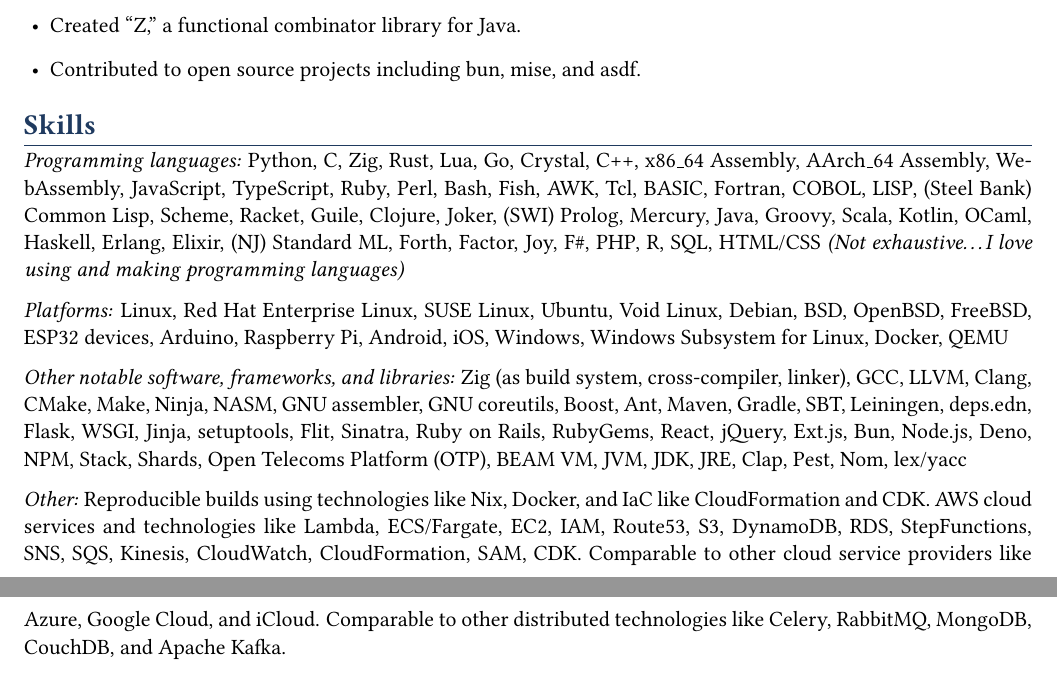
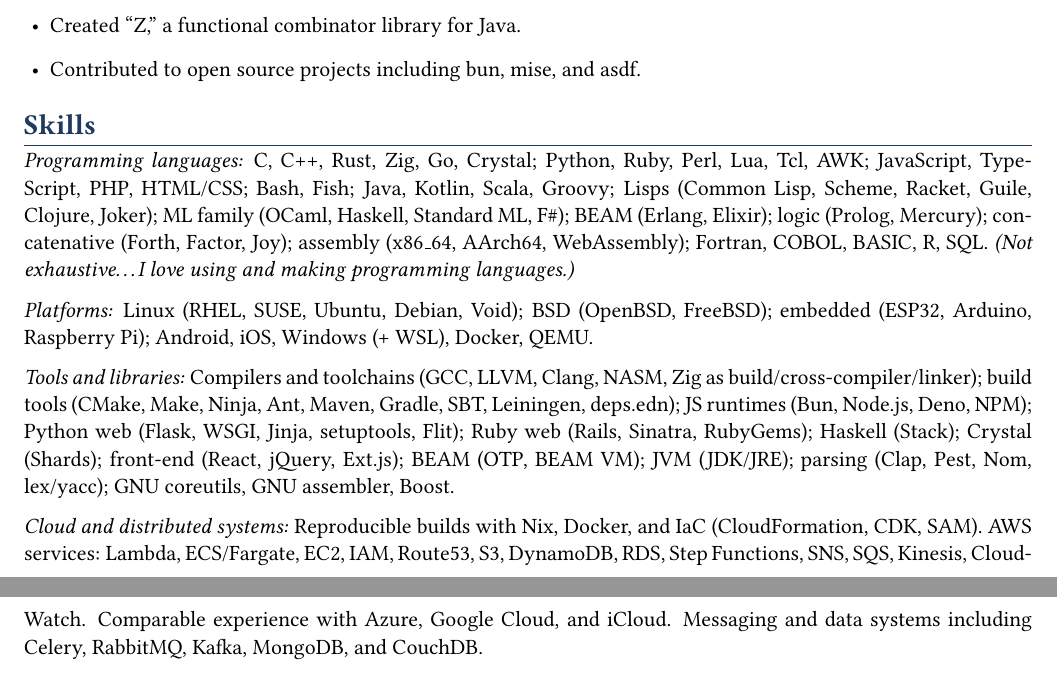
Before and after one commit to booniepepper/resume, a LaTeX CV (resume.tex): two parts of pages 3 and 4 of 4, joined at a grey line, cut so that both start at the same text. Compiled offline with pdfLaTeX.

Commit message:
tighten skills lists with grouping

```diff
--- a/resume.tex
+++ b/resume.tex
@@ -114,12 +114,12 @@
 
 \section*{Skills}
 
-\textit{Programming languages:} Python, C, Zig, Rust, Lua, Go, Crystal, C++, x86\_64 Assembly, AArch\_64 Assembly, WebAssembly, JavaScript, TypeScript, Ruby, Perl, Bash, Fish, AWK, Tcl, BASIC, Fortran, COBOL, LISP, (Steel Bank) Common Lisp, Scheme, Racket, Guile, Clojure, Joker, (SWI) Prolog, Mercury, Java, Groovy, Scala, Kotlin, OCaml, Haskell, Erlang, Elixir, (NJ) Standard ML, Forth, Factor, Joy, F\#, PHP, R, SQL, HTML/CSS \textit{(Not exhaustive\ldots I love using and making programming languages)}
+\textit{Programming languages:} C, C++, Rust, Zig, Go, Crystal; Python, Ruby, Perl, Lua, Tcl, AWK; JavaScript, TypeScript, PHP, HTML/CSS; Bash, Fish; Java, Kotlin, Scala, Groovy; Lisps (Common Lisp, Scheme, Racket, Guile, Clojure, Joker); ML family (OCaml, Haskell, Standard ML, F\#); BEAM (Erlang, Elixir); logic (Prolog, Mercury); concatenative (Forth, Factor, Joy); assembly (x86\_64, AArch64, WebAssembly); Fortran, COBOL, BASIC, R, SQL. \textit{(Not exhaustive\ldots I love using and making programming languages.)}
 
-\textit{Platforms:} Linux, Red Hat Enterprise Linux, SUSE Linux, Ubuntu, Void Linux, Debian, BSD, OpenBSD, FreeBSD, ESP32 devices, Arduino, Raspberry Pi, Android, iOS, Windows, Windows Subsystem for Linux, Docker, QEMU
+\textit{Platforms:} Linux (RHEL, SUSE, Ubuntu, Debian, Void); BSD (OpenBSD, FreeBSD); embedded (ESP32, Arduino, Raspberry Pi); Android, iOS, Windows (+ WSL), Docker, QEMU.
 
-\textit{Other notable software, frameworks, and libraries:} Zig (as build system, cross-compiler, linker), GCC, LLVM, Clang, CMake, Make, Ninja, NASM, GNU assembler, GNU coreutils, Boost, Ant, Maven, Gradle, SBT, Leiningen, deps.edn, Flask, WSGI, Jinja, setuptools, Flit, Sinatra, Ruby on Rails, RubyGems, React, jQuery, Ext.js, Bun, Node.js, Deno, NPM, Stack, Shards, Open Telecoms Platform (OTP), BEAM VM, JVM, JDK, JRE, Clap, Pest, Nom, lex/yacc
+\textit{Tools and libraries:} Compilers and toolchains (GCC, LLVM, Clang, NASM, Zig as build/cross-compiler/linker); build tools (CMake, Make, Ninja, Ant, Maven, Gradle, SBT, Leiningen, deps.edn); JS runtimes (Bun, Node.js, Deno, NPM); Python web (Flask, WSGI, Jinja, setuptools, Flit); Ruby web (Rails, Sinatra, RubyGems); Haskell (Stack); Crystal (Shards); front-end (React, jQuery, Ext.js); BEAM (OTP, BEAM VM); JVM (JDK/JRE); parsing (Clap, Pest, Nom, lex/yacc); GNU coreutils, GNU assembler, Boost.
 
-\textit{Other:} Reproducible builds using technologies like Nix, Docker, and IaC like CloudFormation and CDK. AWS cloud services and technologies like Lambda, ECS/Fargate, EC2, IAM, Route53, S3, DynamoDB, RDS, StepFunctions, SNS, SQS, Kinesis, CloudWatch, CloudFormation, SAM, CDK. Comparable to other cloud service providers like Azure, Google Cloud, and iCloud. Comparable to other distributed technologies like Celery, RabbitMQ, MongoDB, CouchDB, and Apache Kafka.
+\textit{Cloud and distributed systems:} Reproducible builds with Nix, Docker, and IaC (CloudFormation, CDK, SAM). AWS services: Lambda, ECS/Fargate, EC2, IAM, Route53, S3, DynamoDB, RDS, Step Functions, SNS, SQS, Kinesis, CloudWatch. Comparable experience with Azure, Google Cloud, and iCloud. Messaging and data systems including Celery, RabbitMQ, Kafka, MongoDB, and CouchDB.
 
 \end{document}
```
